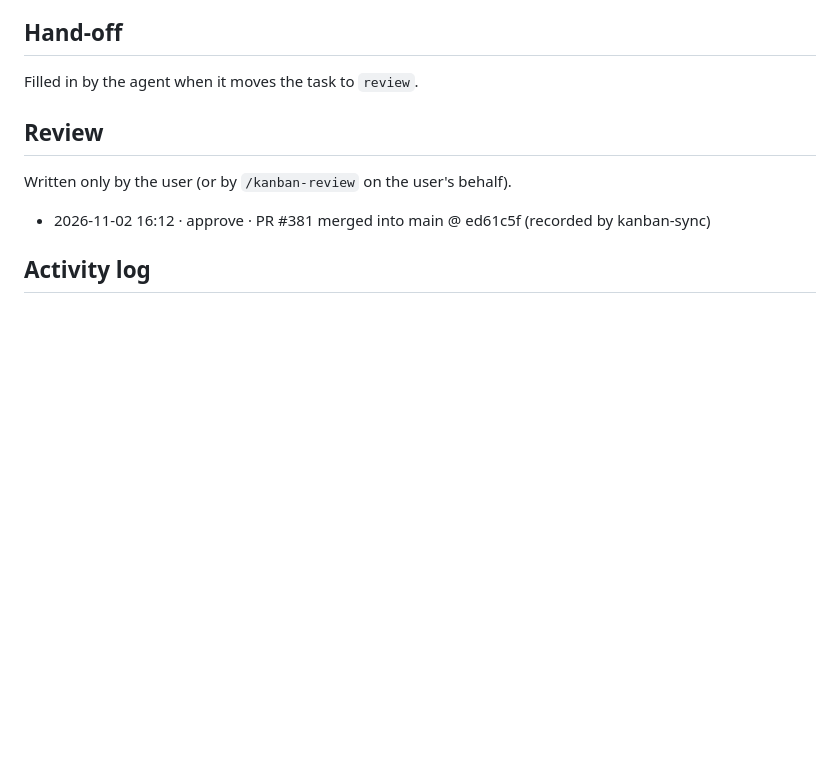
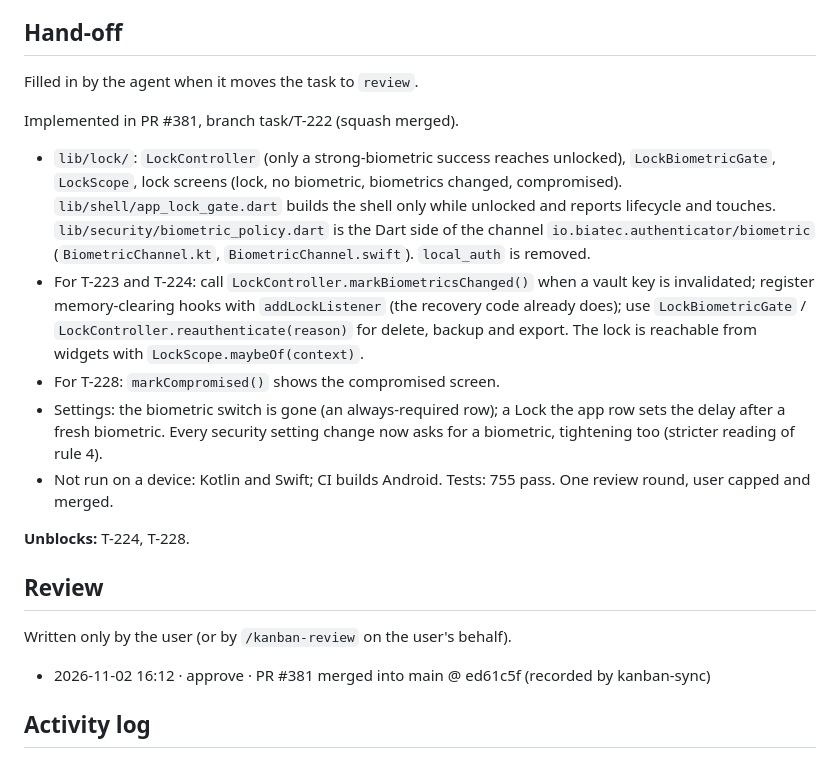
Before and after one commit to scholtz/biatec-chat, a Markdown page: kanban/tasks/T-222-authenticator-biometric-app-lock.md, the part around the change. Drawn GitHub-style; blank space fills up the shorter version.

Commit message:
kanban: T-222 hand-off (PR #381 merged)
Co-Authored-By: Claude Sonnet 5.5 <noreply@anthropic.com>

```diff
--- a/kanban/tasks/T-222-authenticator-biometric-app-lock.md
+++ b/kanban/tasks/T-222-authenticator-biometric-app-lock.md
@@ -62,6 +62,16 @@ Write the failing test first for every security rule. Never log, print or put in
 
 Filled in by the agent when it moves the task to `review`.
 
+Implemented in PR #381, branch task/T-222 (squash merged).
+
+- `lib/lock/`: `LockController` (only a strong-biometric success reaches unlocked), `LockBiometricGate`, `LockScope`, lock screens (lock, no biometric, biometrics changed, compromised). `lib/shell/app_lock_gate.dart` builds the shell only while unlocked and reports lifecycle and touches. `lib/security/biometric_policy.dart` is the Dart side of the channel `io.biatec.authenticator/biometric` (`BiometricChannel.kt`, `BiometricChannel.swift`). `local_auth` is removed.
+- For T-223 and T-224: call `LockController.markBiometricsChanged()` when a vault key is invalidated; register memory-clearing hooks with `addLockListener` (the recovery code already does); use `LockBiometricGate` / `LockController.reauthenticate(reason)` for delete, backup and export. The lock is reachable from widgets with `LockScope.maybeOf(context)`.
+- For T-228: `markCompromised()` shows the compromised screen.
+- Settings: the biometric switch is gone (an always-required row); a Lock the app row sets the delay after a fresh biometric. Every security setting change now asks for a biometric, tightening too (stricter reading of rule 4).
+- Not run on a device: Kotlin and Swift; CI builds Android. Tests: 755 pass. One review round, user capped and merged.
+
+**Unblocks:** T-224, T-228.
+
 ## Review
 
 Written only by the user (or by `/kanban-review` on the user's behalf).
```
